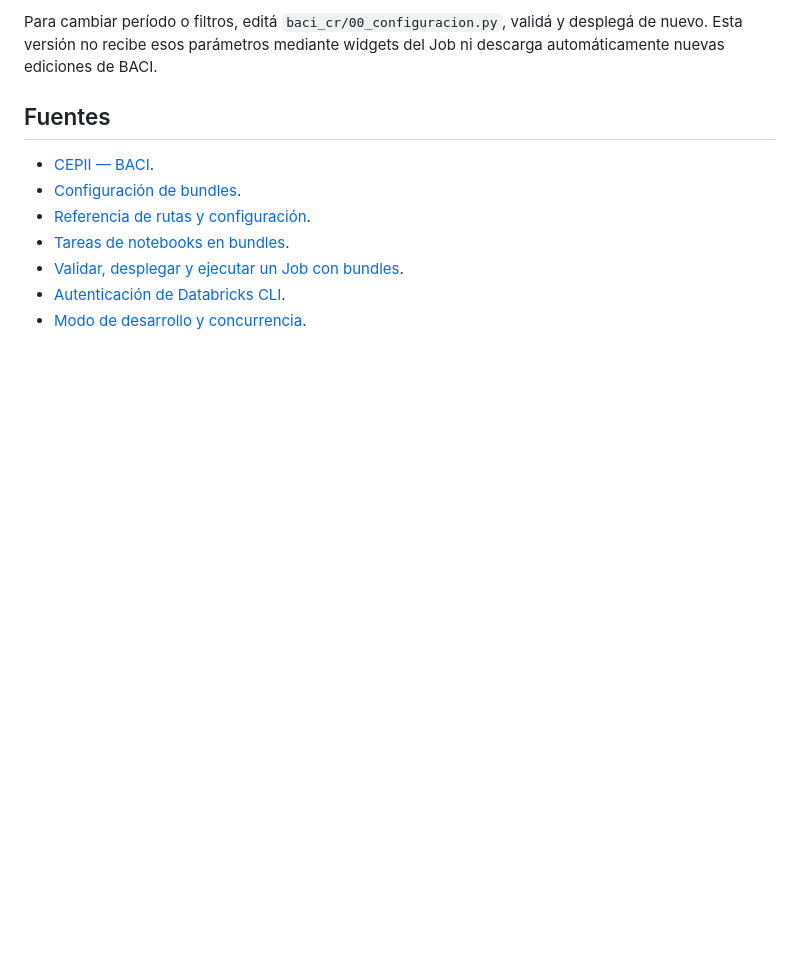
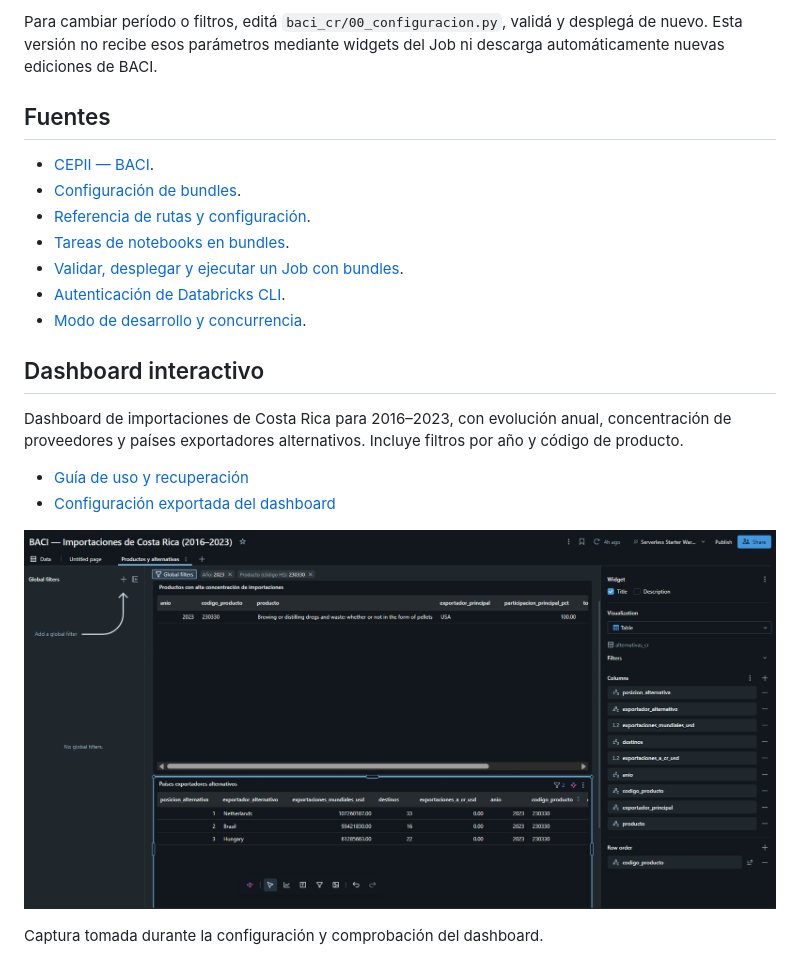
Before and after one commit to KevinVM98/baci-costa-rica-databricks, a Markdown page: README.md, the part around the change. Drawn GitHub-style; pictures changed too: docs/images/caso_2023_230330.png (added); blank space fills up the shorter version.

Commit message:
Document BACI dashboard usage and recovery

```diff
--- a/README.md
+++ b/README.md
@@ -137,3 +137,16 @@ Para cambiar período o filtros, editá `baci_cr/00_configuracion.py`, validá y
 - [Validar, desplegar y ejecutar un Job con bundles](https://docs.databricks.com/aws/en/dev-tools/bundles/jobs-tutorial).
 - [Autenticación de Databricks CLI](https://docs.databricks.com/aws/en/dev-tools/cli/authentication).
 - [Modo de desarrollo y concurrencia](https://docs.databricks.com/aws/en/dev-tools/bundles/deployment-modes).
+
+## Dashboard interactivo
+
+Dashboard de importaciones de Costa Rica para 2016–2023, con
+evolución anual, concentración de proveedores y países exportadores
+alternativos. Incluye filtros por año y código de producto.
+
+- [Guía de uso y recuperación](docs/DASHBOARD.md)
+- [Configuración exportada del dashboard](dashboards/)
+
+![Caso verificado: producto 230330 en 2023](docs/images/caso_2023_230330.png)
+
+Captura tomada durante la configuración y comprobación del dashboard.
```
Also changed, not shown: docs/DASHBOARD.md (added, +142 -0 lines).
